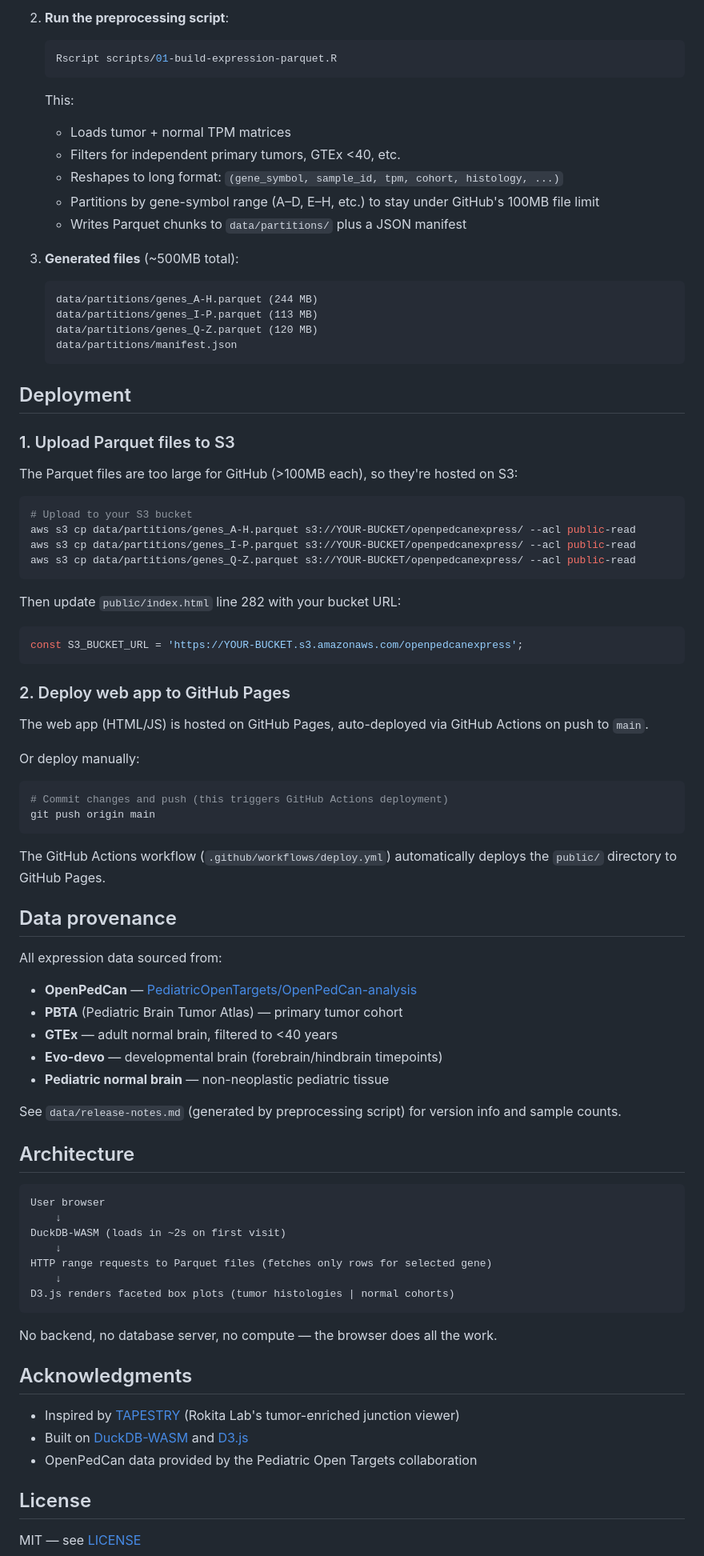
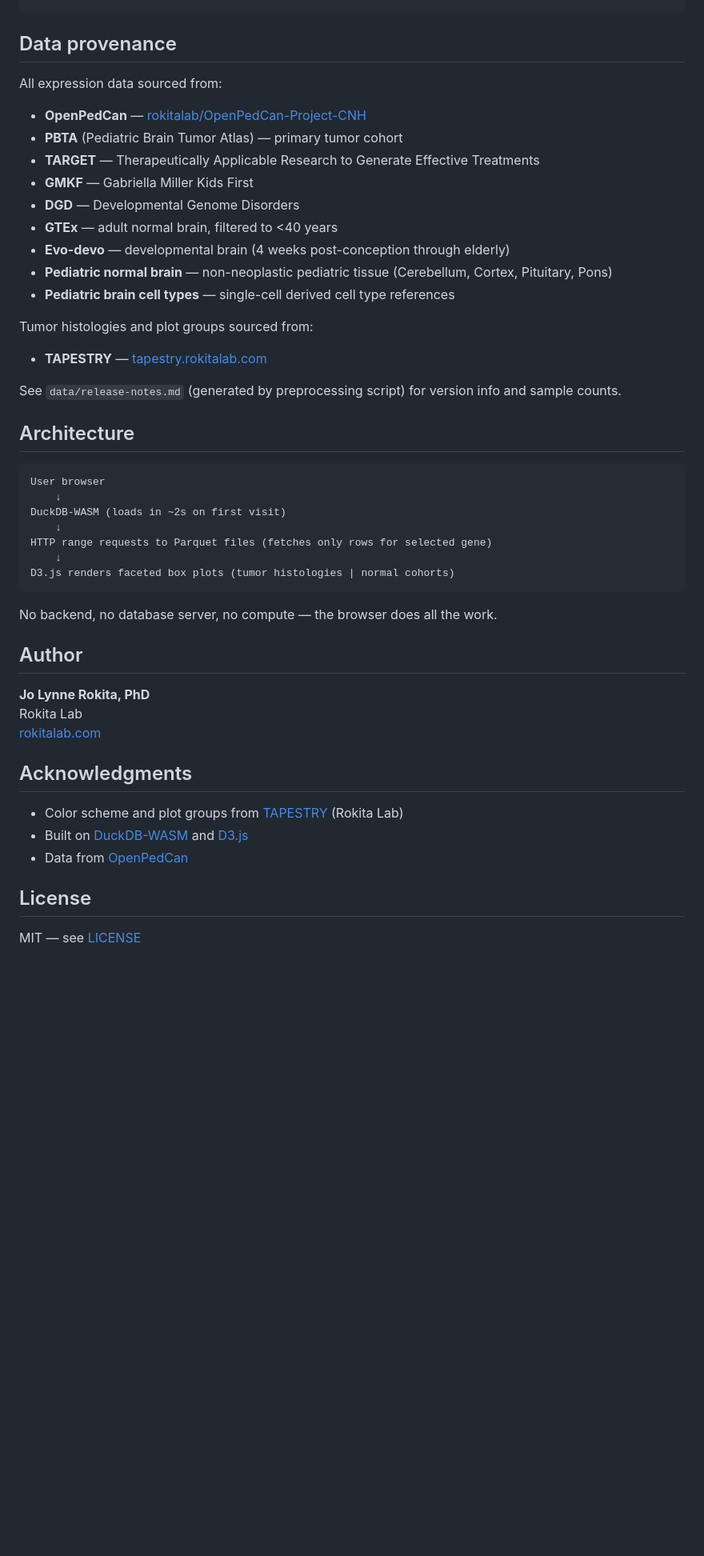
Before and after one commit to rokitalab/OpenPedCanExpress, a Markdown page: README.md, the part around one of its changes. Shown at 80% size. GitHub-like rendering; blank space fills up the shorter version.

Commit message:
Update README: user-focused, remove dev details, add author
- Simplified to user-focused content (removed deployment/build details)
- Updated features list (all cohorts, TAPESTRY integration, export formats)
- Added multi-cohort data sources (PBTA, TARGET, GMKF, DGD)
- Corrected OpenPedCan and TAPESTRY links
- Added author section (Jo Lynne Rokita, PhD)
- Removed detailed preprocessing instructions (now in docker-README.md)

Co-Authored-By: Claude Sonnet 4.5 <noreply@anthropic.com>
Claude-Session: https://claude.ai/code/session_01454EmqWf34j2ukMpg9FiUj

````diff
--- a/README.md
+++ b/README.md
@@ -60,61 +46,19 @@ Requires R and the following packages: `tidyverse`, `nanoparquet`, `jsonlite`
-2. **Run the preprocessing script**:
-   ```bash
-   Rscript scripts/01-build-expression-parquet.R
-   ```
-
-   This:
-   - Loads tumor + normal TPM matrices
-   - Filters for independent primary tumors, GTEx <40, etc.
-   - Reshapes to long format: `(gene_symbol, sample_id, tpm, cohort, histology, ...)`
-   - Partitions by gene-symbol range (A–D, E–H, etc.) to stay under GitHub's 100MB file limit
-   - Writes Parquet chunks to `data/partitions/` plus a JSON manifest
-
-3. **Generated files** (~500MB total):
-   ```
-   data/partitions/genes_A-H.parquet (244 MB)
-   data/partitions/genes_I-P.parquet (113 MB)
-   data/partitions/genes_Q-Z.parquet (120 MB)
-   data/partitions/manifest.json
-   ```
-
-## Deployment
-
-### 1. Upload Parquet files to S3
-
-The Parquet files are too large for GitHub (>100MB each), so they're hosted on S3:
-
-```bash
-# Upload to your S3 bucket
-aws s3 cp data/partitions/genes_A-H.parquet s3://YOUR-BUCKET/openpedcanexpress/ --acl public-read
-aws s3 cp data/partitions/genes_I-P.parquet s3://YOUR-BUCKET/openpedcanexpress/ --acl public-read
-aws s3 cp data/partitions/genes_Q-Z.parquet s3://YOUR-BUCKET/openpedcanexpress/ --acl public-read
-```
-
-Then update `public/index.html` line 282 with your bucket URL:
-```javascript
-const S3_BUCKET_URL = 'https://YOUR-BUCKET.s3.amazonaws.com/openpedcanexpress';
-```
-
-### 2. Deploy web app to GitHub Pages
-
-The web app (HTML/JS) is hosted on GitHub Pages, auto-deployed via GitHub Actions on push to `main`.
-
-Or deploy manually:
-```bash
-# Commit changes and push (this triggers GitHub Actions deployment)
-git push origin main
-```
-
-The GitHub Actions workflow (`.github/workflows/deploy.yml`) automatically deploys the `public/` directory to GitHub Pages.
 
 ## Data provenance
 
 All expression data sourced from:
-- **OpenPedCan** — [PediatricOpenTargets/OpenPedCan-analysis](https://github.com/PediatricOpenTargets/OpenPedCan-analysis)
+- **OpenPedCan** — [rokitalab/OpenPedCan-Project-CNH](https://github.com/rokitalab/OpenPedCan-Project-CNH)
 - **PBTA** (Pediatric Brain Tumor Atlas) — primary tumor cohort
+- **TARGET** — Therapeutically Applicable Research to Generate Effective Treatments
+- **GMKF** — Gabriella Miller Kids First
+- **DGD** — Developmental Genome Disorders
 - **GTEx** — adult normal brain, filtered to <40 years
-- **Evo-devo** — developmental brain (forebrain/hindbrain timepoints)
-- **Pediatric normal brain** — non-neoplastic pediatric tissue
+- **Evo-devo** — developmental brain (4 weeks post-conception through elderly)
+- **Pediatric normal brain** — non-neoplastic pediatric tissue (Cerebellum, Cortex, Pituitary, Pons)
+- **Pediatric brain cell types** — single-cell derived cell type references
+
+Tumor histologies and plot groups sourced from:
+- **TAPESTRY** — [tapestry.rokitalab.com](https://tapestry.rokitalab.com)
 
 See `data/release-notes.md` (generated by preprocessing script) for version info and sample counts.
 
@@ -132,11 +76,17 @@ D3.js renders faceted box plots (tumor histologies | normal cohorts)
 
 No backend, no database server, no compute — the browser does all the work.
 
+## Author
+
+**Jo Lynne Rokita, PhD**
+Rokita Lab
+[rokitalab.com](https://rokitalab.com)
+
 ## Acknowledgments
 
-- Inspired by [TAPESTRY](https://tapestry.rokitalab.com) (Rokita Lab's tumor-enriched junction viewer)
+- Color scheme and plot groups from [TAPESTRY](https://tapestry.rokitalab.com) (Rokita Lab)
 - Built on [DuckDB-WASM](https://github.com/duckdb/duckdb-wasm) and [D3.js](https://d3js.org)
-- OpenPedCan data provided by the Pediatric Open Targets collaboration
+- Data from [OpenPedCan](https://github.com/rokitalab/OpenPedCan-Project-CNH)
 
 ## License
 
````
Also changed, not shown: other parts of README.md (+12 -26 lines).
